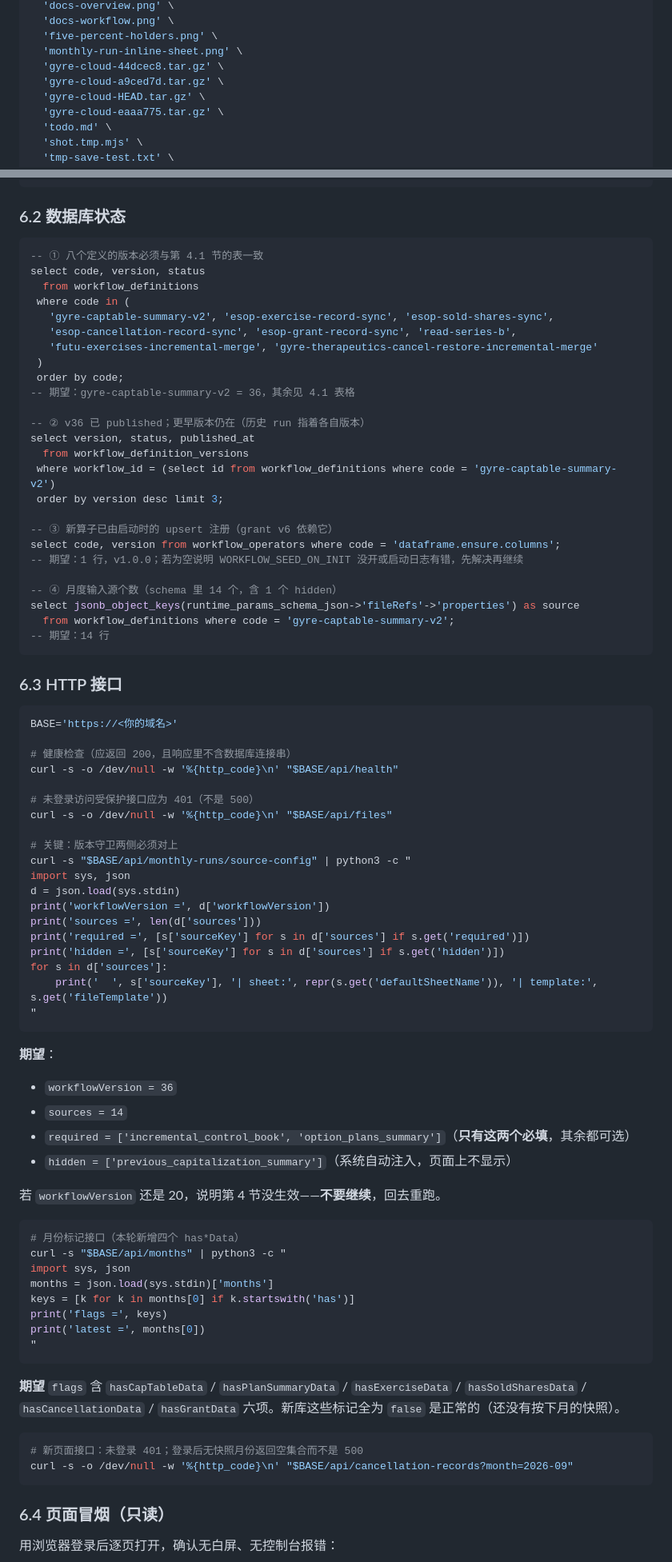
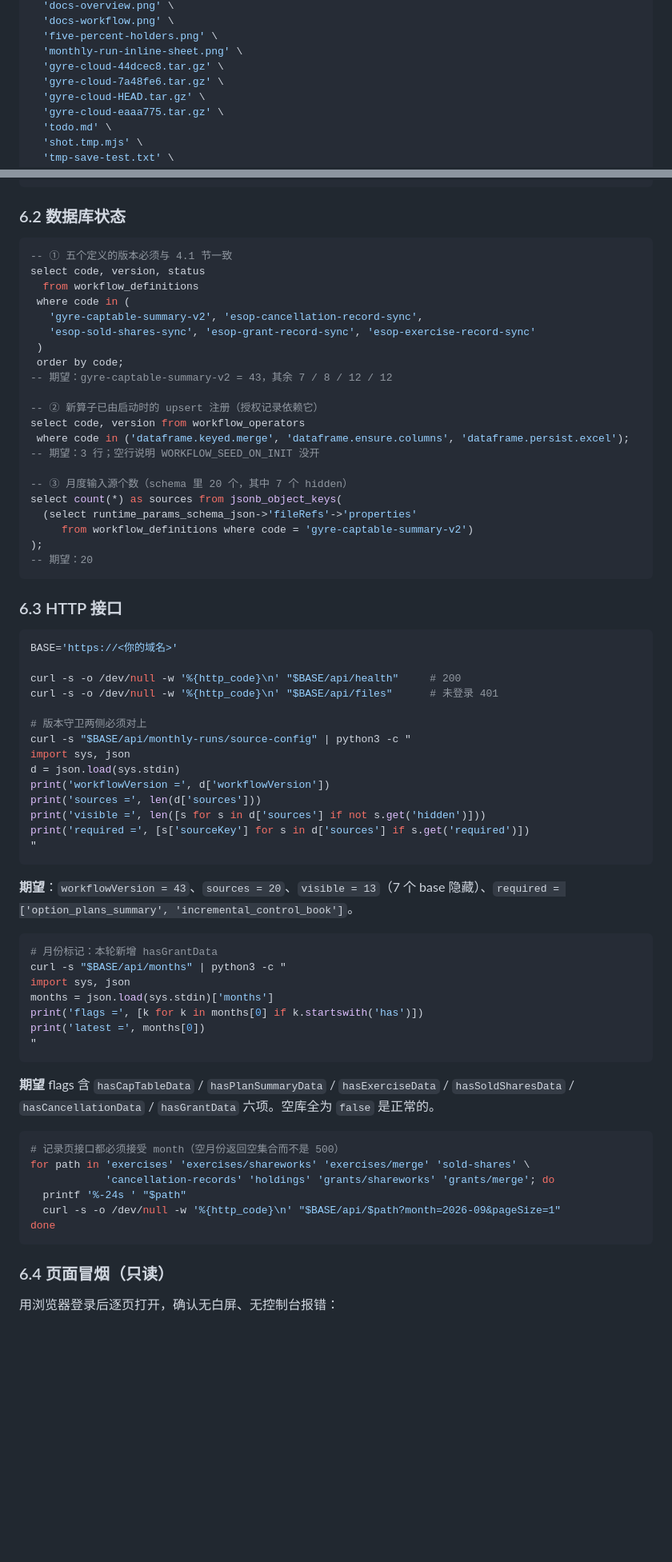
Before and after one commit to wayblink/gyre, a Markdown page: DEPLOY-RUNBOOK.md, 2 parts joined by grey strips. Shown at 80% size. Drawn GitHub-style; blank space fills up the shorter version.

````diff
--- a/DEPLOY-RUNBOOK.md
+++ b/DEPLOY-RUNBOOK.md
@@ -79,7 +83,7 @@ rm -f \
   'five-percent-holders.png' \
   'monthly-run-inline-sheet.png' \
   'gyre-cloud-44dcec8.tar.gz' \
-  'gyre-cloud-a9ced7d.tar.gz' \
+  'gyre-cloud-7a48fe6.tar.gz' \
   'gyre-cloud-HEAD.tar.gz' \
   'gyre-cloud-eaaa775.tar.gz' \
   'todo.md' \
@@ -353,31 +349,27 @@ docker compose -f docker-compose.prod.yml logs --tail=200 app | grep -iE 'error|
 ### 6.2 数据库状态
 
 ```sql
--- ① 八个定义的版本必须与第 4.1 节的表一致
+-- ① 五个定义的版本必须与 4.1 节一致
 select code, version, status
   from workflow_definitions
  where code in (
-   'gyre-captable-summary-v2', 'esop-exercise-record-sync', 'esop-sold-shares-sync',
-   'esop-cancellation-record-sync', 'esop-grant-record-sync', 'read-series-b',
-   'futu-exercises-incremental-merge', 'gyre-therapeutics-cancel-restore-incremental-merge'
+   'gyre-captable-summary-v2', 'esop-cancellation-record-sync',
+   'esop-sold-shares-sync', 'esop-grant-record-sync', 'esop-exercise-record-sync'
  )
  order by code;
--- 期望：gyre-captable-summary-v2 = 36，其余见 4.1 表格
+-- 期望：gyre-captable-summary-v2 = 43，其余 7 / 8 / 12 / 12
 
--- ② v36 已 published；更早版本仍在（历史 run 指着各自版本）
-select version, status, published_at
-  from workflow_definition_versions
- where workflow_id = (select id from workflow_definitions where code = 'gyre-captable-summary-v2')
- order by version desc limit 3;
+-- ② 新算子已由启动时的 upsert 注册（授权记录依赖它）
+select code, version from workflow_operators
+ where code in ('dataframe.keyed.merge', 'dataframe.ensure.columns', 'dataframe.persist.excel');
+-- 期望：3 行；空行说明 WORKFLOW_SEED_ON_INIT 没开
 
--- ③ 新算子已由启动时的 upsert 注册（grant v6 依赖它）
-select code, version from workflow_operators where code = 'dataframe.ensure.columns';
--- 期望：1 行，v1.0.0；若为空说明 WORKFLOW_SEED_ON_INIT 没开或启动日志有错，先解决再继续
-
--- ④ 月度输入源个数（schema 里 14 个，含 1 个 hidden）
-select jsonb_object_keys(runtime_params_schema_json->'fileRefs'->'properties') as source
-  from workflow_definitions where code = 'gyre-captable-summary-v2';
--- 期望：14 行
+-- ③ 月度输入源个数（schema 里 20 个，其中 7 个 hidden）
+select count(*) as sources from jsonb_object_keys(
+  (select runtime_params_schema_json->'fileRefs'->'properties'
+     from workflow_definitions where code = 'gyre-captable-summary-v2')
+);
+-- 期望：20
 ```
 
 ### 6.3 HTTP 接口
@@ -385,50 +377,41 @@ select jsonb_object_keys(runtime_params_schema_json->'fileRefs'->'properties') a
 ```bash
 BASE='https://<你的域名>'
 
-# 健康检查（应返回 200，且响应里不含数据库连接串）
-curl -s -o /dev/null -w '%{http_code}\n' "$BASE/api/health"
+curl -s -o /dev/null -w '%{http_code}\n' "$BASE/api/health"     # 200
+curl -s -o /dev/null -w '%{http_code}\n' "$BASE/api/files"      # 未登录 401
 
-# 未登录访问受保护接口应为 401（不是 500）
-curl -s -o /dev/null -w '%{http_code}\n' "$BASE/api/files"
-
-# 关键：版本守卫两侧必须对上
+# 版本守卫两侧必须对上
 curl -s "$BASE/api/monthly-runs/source-config" | python3 -c "
 import sys, json
 d = json.load(sys.stdin)
 print('workflowVersion =', d['workflowVersion'])
 print('sources =', len(d['sources']))
+print('visible =', len([s for s in d['sources'] if not s.get('hidden')]))
 print('required =', [s['sourceKey'] for s in d['sources'] if s.get('required')])
-print('hidden =', [s['sourceKey'] for s in d['sources'] if s.get('hidden')])
-for s in d['sources']:
-    print('  ', s['sourceKey'], '| sheet:', repr(s.get('defaultSheetName')), '| template:', s.get('fileTemplate'))
 "
 ```
 
-**期望**：
-
-- `workflowVersion = 36`
-- `sources = 14`
-- `required = ['incremental_control_book', 'option_plans_summary']`（**只有这两个必填**，其余都可选）
-- `hidden = ['previous_capitalization_summary']`（系统自动注入，页面上不显示）
-
-若 `workflowVersion` 还是 20，说明第 4 节没生效——**不要继续**，回去重跑。
+**期望**：`workflowVersion = 43`、`sources = 20`、`visible = 13`（7 个 base 隐藏）、`required = ['option_plans_summary', 'incremental_control_book']`。
 
 ```bash
-# 月份标记接口（本轮新增四个 has*Data）
+# 月份标记：本轮新增 hasGrantData
 curl -s "$BASE/api/months" | python3 -c "
 import sys, json
 months = json.load(sys.stdin)['months']
-keys = [k for k in months[0] if k.startswith('has')]
-print('flags =', keys)
+print('flags =', [k for k in months[0] if k.startswith('has')])
 print('latest =', months[0])
 "
 ```
 
-**期望** `flags` 含 `hasCapTableData` / `hasPlanSummaryData` / `hasExerciseData` / `hasSoldSharesData` / `hasCancellationData` / `hasGrantData` 六项。新库这些标记全为 `false` 是正常的（还没有按下月的快照）。
+**期望** flags 含 `hasCapTableData` / `hasPlanSummaryData` / `hasExerciseData` / `hasSoldSharesData` / `hasCancellationData` / `hasGrantData` 六项。空库全为 `false` 是正常的。
 
 ```bash
-# 新页面接口：未登录 401；登录后无快照月份返回空集合而不是 500
-curl -s -o /dev/null -w '%{http_code}\n' "$BASE/api/cancellation-records?month=2026-09"
+# 记录页接口都必须接受 month（空月份返回空集合而不是 500）
+for path in 'exercises' 'exercises/shareworks' 'exercises/merge' 'sold-shares' \
+            'cancellation-records' 'holdings' 'grants/shareworks' 'grants/merge'; do
+  printf '%-24s ' "$path"
+  curl -s -o /dev/null -w '%{http_code}\n' "$BASE/api/$path?month=2026-09&pageSize=1"
+done
 ```
 
 ### 6.4 页面冒烟（只读）
````
Also changed, not shown: other parts of DEPLOY-RUNBOOK.md (+94 -107 lines).
